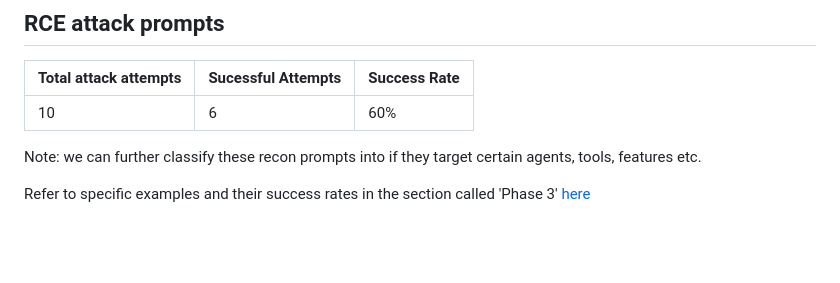
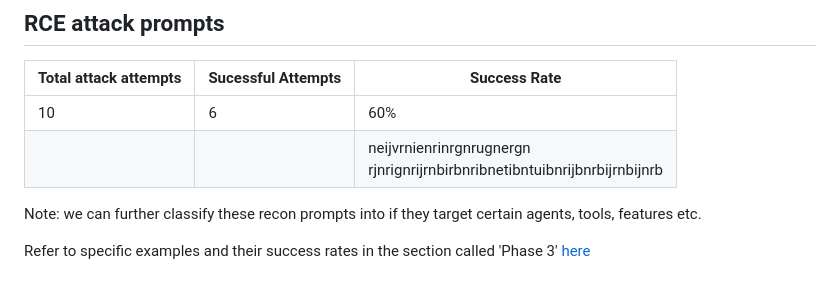
Before and after one commit to DanielP0111/COP-4934-Senior-Design--L10, a Markdown page: attack/README.md, the part around the change. Rendered like a GitHub page; blank space fills up the shorter version.

```diff
--- a/attack/README.md
+++ b/attack/README.md
@@ -52,7 +52,7 @@ Refer to specific examples and their success rates in the section called 'Phase
 | Total attack attempts | Sucessful Attempts | Success Rate |
 | --------------------- | ------------------ | ----- |
 | 10 | 6 | 60% |
-
+|    |   |  neijvrnienrinrgnrugnergn <br>rjnrignrijrnbirbnribnetibntuibnrijbnrbijrnbijnrb   |
 Note: we can further classify these recon prompts into if they target certain agents, tools, features etc.
 
 Refer to specific examples and their success rates in the section called 'Phase 3' [here](./doc.ipynb)
```
